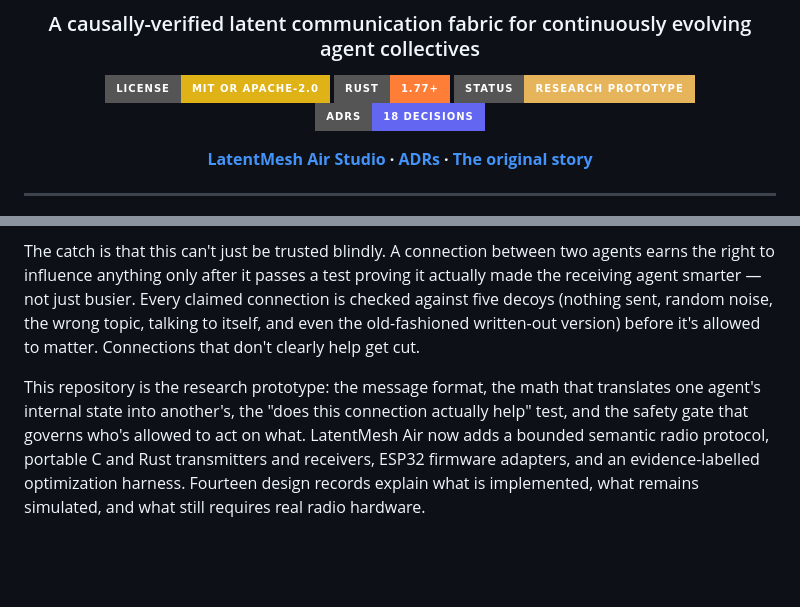
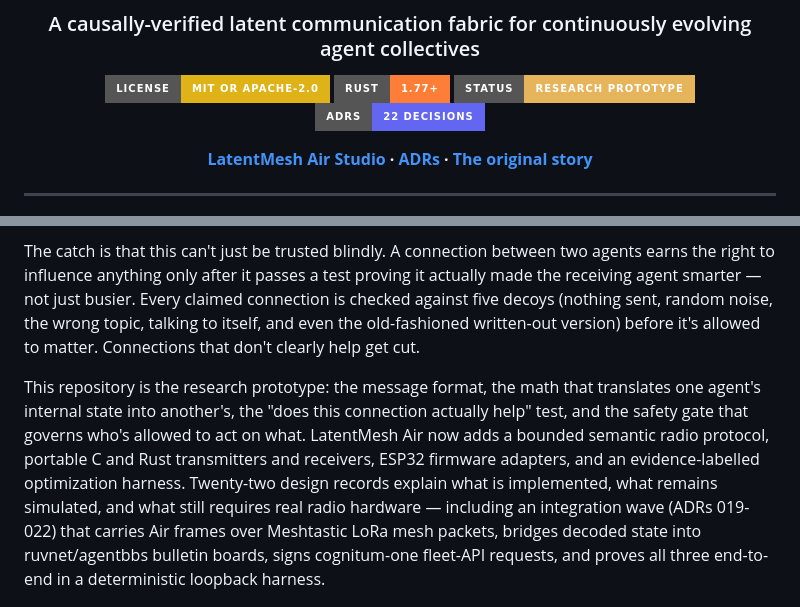
Before and after one commit to ruvnet/LatentMesh, a Markdown page: README.md, 2 parts joined by grey strips. GitHub-like rendering; badges without logos; blank space fills up the shorter version.

Commit message:
docs: ADR-022 to Accepted/implemented; README ADR count and integration-wave prose
Co-Authored-By: claude-flow <ruv@ruv.net>
Claude-Session: https://claude.ai/code/session_01JNzKP76XHPvCKWSnyZrsCK

```diff
--- a/README.md
+++ b/README.md
@@ -7,7 +7,7 @@
 [![License: MIT OR Apache-2.0](https://img.shields.io/badge/License-MIT_OR_Apache--2.0-yellow?style=for-the-badge)](#license)
 [![rust](https://img.shields.io/badge/rust-1.77%2B-orange?style=for-the-badge)](#workspace)
 [![status](https://img.shields.io/badge/status-research%20prototype-e6b45a?style=for-the-badge)](#honest-status)
-[![ADRs: 18](https://img.shields.io/badge/ADRs-18_decisions-6366f1?style=for-the-badge)](docs/adr/README.md)
+[![ADRs: 22](https://img.shields.io/badge/ADRs-22_decisions-6366f1?style=for-the-badge)](docs/adr/README.md)
 
 **[LatentMesh Air Studio](https://latentmesh-air.ruv.chatgpt.site/) · [ADRs](docs/adr) · [The original story](https://ruvnet.github.io/LatentMesh/)**
 
@@ -21,7 +21,7 @@ Today, when one AI agent needs to hand a problem to another, it has to explain i
 
 The catch is that this can't just be trusted blindly. A connection between two agents earns the right to influence anything only after it passes a test proving it actually made the receiving agent smarter — not just busier. Every claimed connection is checked against five decoys (nothing sent, random noise, the wrong topic, talking to itself, and even the old-fashioned written-out version) before it's allowed to matter. Connections that don't clearly help get cut.
 
-This repository is the research prototype: the message format, the math that translates one agent's internal state into another's, the "does this connection actually help" test, and the safety gate that governs who's allowed to act on what. LatentMesh Air now adds a bounded semantic radio protocol, portable C and Rust transmitters and receivers, ESP32 firmware adapters, and an evidence-labelled optimization harness. Fourteen design records explain what is implemented, what remains simulated, and what still requires real radio hardware.
+This repository is the research prototype: the message format, the math that translates one agent's internal state into another's, the "does this connection actually help" test, and the safety gate that governs who's allowed to act on what. LatentMesh Air now adds a bounded semantic radio protocol, portable C and Rust transmitters and receivers, ESP32 firmware adapters, and an evidence-labelled optimization harness. Twenty-two design records explain what is implemented, what remains simulated, and what still requires real radio hardware — including an integration wave (ADRs 019-022) that carries Air frames over Meshtastic LoRa mesh packets, bridges decoded state into ruvnet/agentbbs bulletin boards, signs cognitum-one fleet-API requests, and proves all three end-to-end in a deterministic loopback harness.
 
 <p align="center">
   <a href="https://ruvnet.github.io/LatentMesh/">
```
Also changed, not shown: docs/adr/022-self-optimizing-metaharness-e2e-loop.md (+10 -5 lines).
